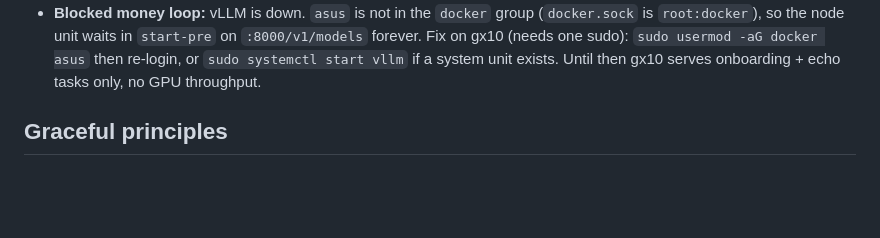
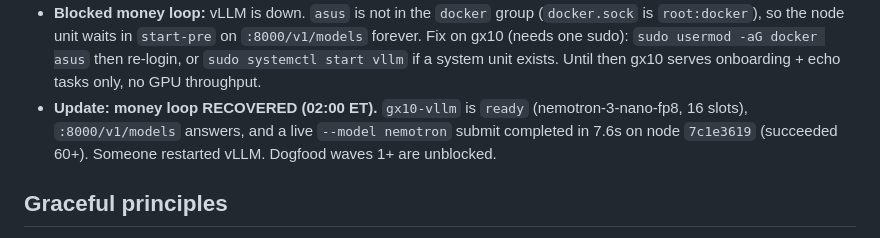
Before and after one commit to hongnoul/clique, a Markdown page: docs/dogfood.md, the part around the change. GitHub-like rendering; blank space fills up the shorter version.

Commit message:
docs: money loop recovered on gx10, dogfood waves unblocked

```diff
--- a/docs/dogfood.md
+++ b/docs/dogfood.md
@@ -21,6 +21,10 @@ GPU engine: vLLM FP8 `nemotron-3-nano-fp8` on :8000, 340+ TPS aggregate at 32-wa
   `sudo usermod -aG docker asus` then re-login, or `sudo systemctl start vllm`
   if a system unit exists. Until then gx10 serves onboarding + echo tasks only,
   no GPU throughput.
+- **Update: money loop RECOVERED (02:00 ET).** `gx10-vllm` is `ready`
+  (nemotron-3-nano-fp8, 16 slots), `:8000/v1/models` answers, and a live
+  `--model nemotron` submit completed in 7.6s on node `7c1e3619`
+  (succeeded 60+). Someone restarted vLLM. Dogfood waves 1+ are unblocked.
 
 ## Graceful principles
 
```
